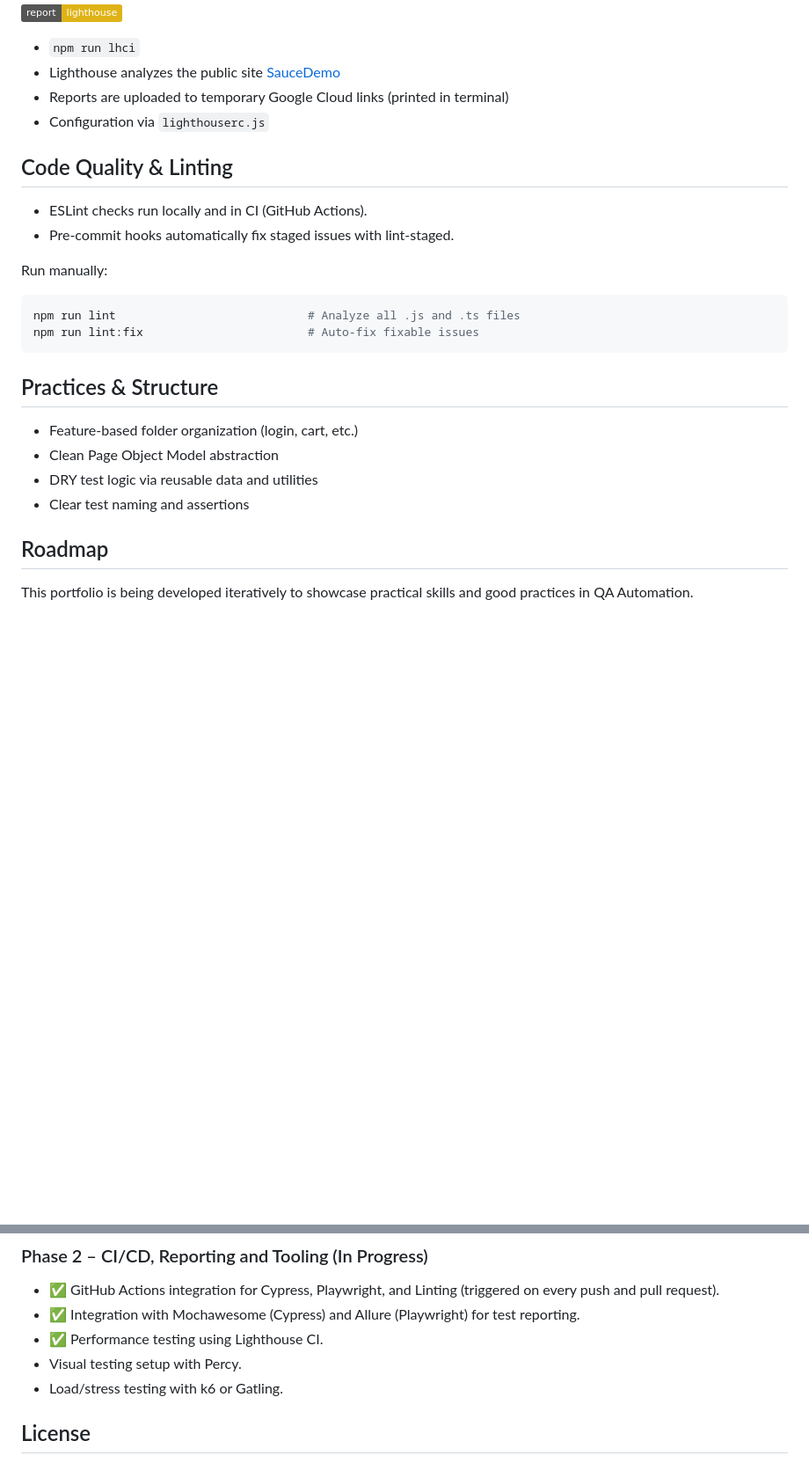
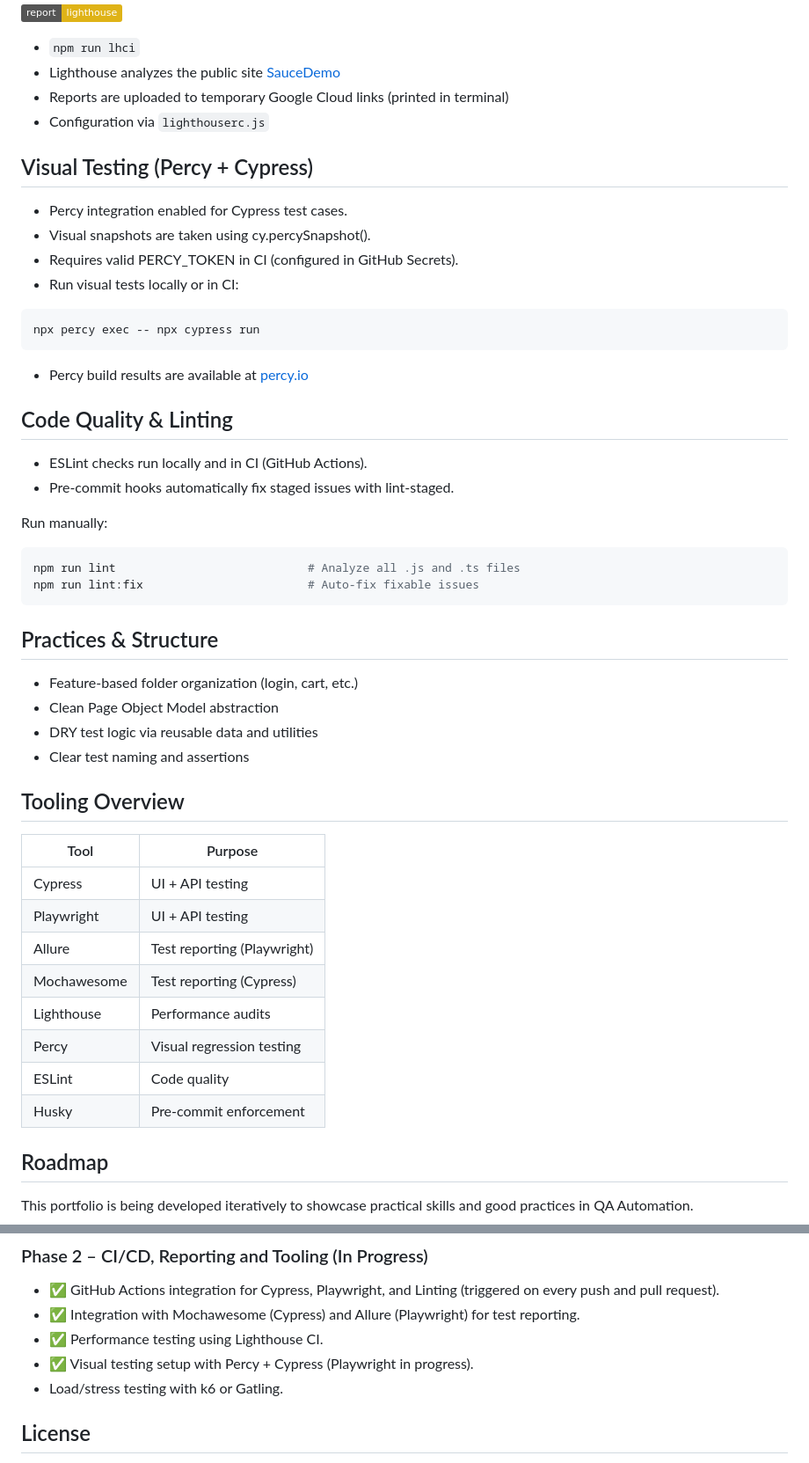
Before and after one commit to garontherocks/sdet-portfolio, a Markdown page: README.md, 2 parts joined by grey strips. Shown at 88% size. Rendered like a GitHub page; badges without logos; blank space fills up the shorter version.

Commit message:
chore: updated README.md

````diff
--- a/README.md
+++ b/README.md
@@ -80,6 +80,19 @@ npm run test --workspace=playwright     # Playwright headless
 - Reports are uploaded to temporary Google Cloud links (printed in terminal)
 - Configuration via `lighthouserc.js`
 
+## Visual Testing (Percy + Cypress)
+
+- Percy integration enabled for Cypress test cases.
+- Visual snapshots are taken using cy.percySnapshot().
+- Requires valid PERCY_TOKEN in CI (configured in GitHub Secrets).
+- Run visual tests locally or in CI:
+
+```bash
+npx percy exec -- npx cypress run
+```
+
+- Percy build results are available at [percy.io](https://percy.io)
+
 ## Code Quality & Linting
 
 - ESLint checks run locally and in CI (GitHub Actions).
@@ -91,12 +104,26 @@ Run manually:
 npm run lint                            # Analyze all .js and .ts files
 npm run lint:fix                        # Auto-fix fixable issues
 ```
+
 ## Practices & Structure
 
 - Feature-based folder organization (login, cart, etc.)
 - Clean Page Object Model abstraction
 - DRY test logic via reusable data and utilities
 - Clear test naming and assertions
+
+## Tooling Overview
+
+| Tool        | Purpose                     |
+|-------------|-----------------------------|
+| Cypress     | UI + API testing            |
+| Playwright  | UI + API testing            |
+| Allure      | Test reporting (Playwright) |
+| Mochawesome | Test reporting (Cypress)    |
+| Lighthouse  | Performance audits          |
+| Percy       | Visual regression testing   |
+| ESLint      | Code quality                |
+| Husky       | Pre-commit enforcement      |
 
 ## Roadmap
 
@@ -114,7 +141,7 @@ This portfolio is being developed iteratively to showcase practical skills and g
 - ✅ GitHub Actions integration for Cypress, Playwright, and Linting (triggered on every push and pull request).
 - ✅ Integration with Mochawesome (Cypress) and Allure (Playwright) for test reporting.
 - ✅ Performance testing using Lighthouse CI.
-- Visual testing setup with Percy.
+- ✅ Visual testing setup with Percy + Cypress (Playwright in progress).
 - Load/stress testing with k6 or Gatling.
 
 ## License
````
